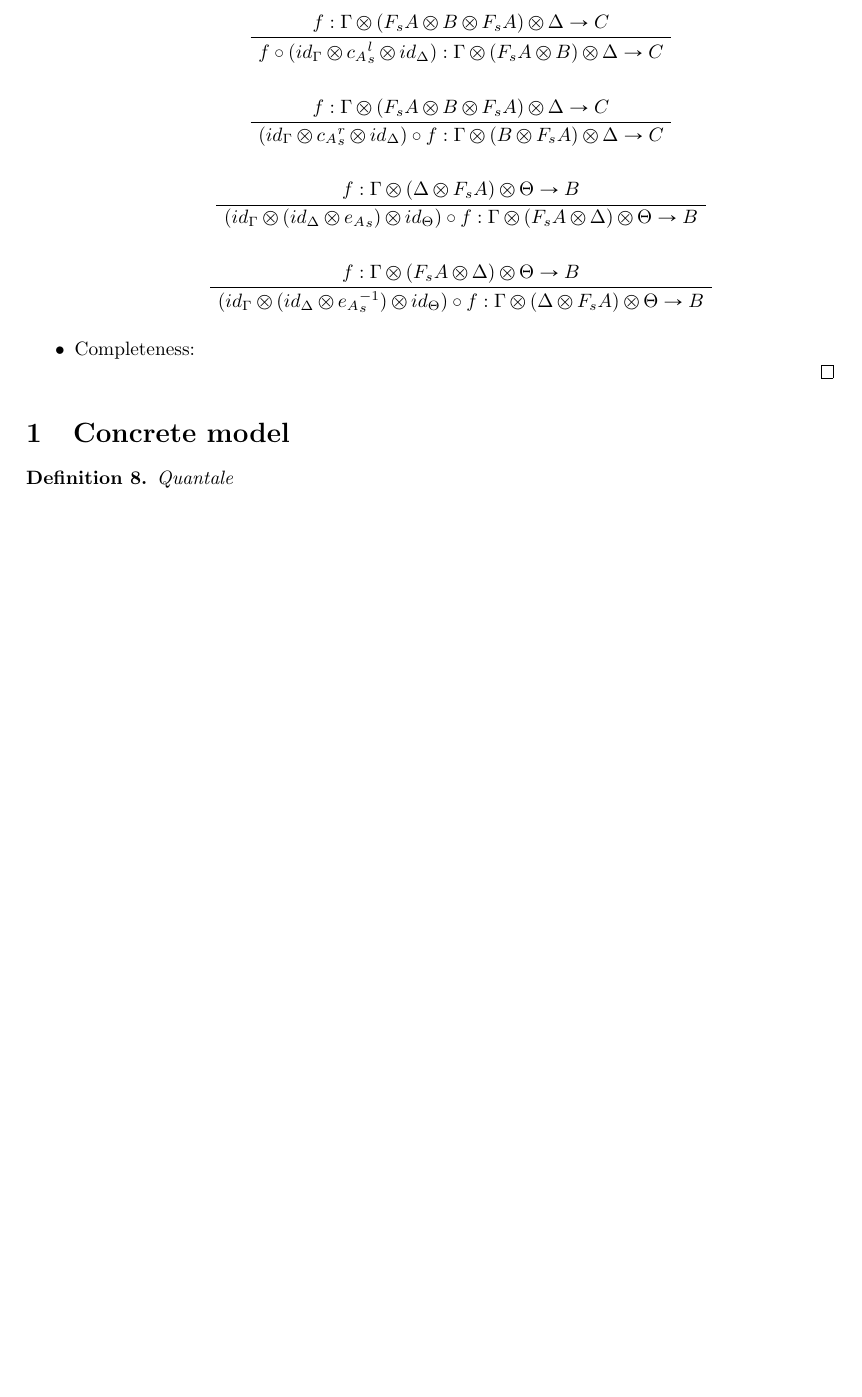
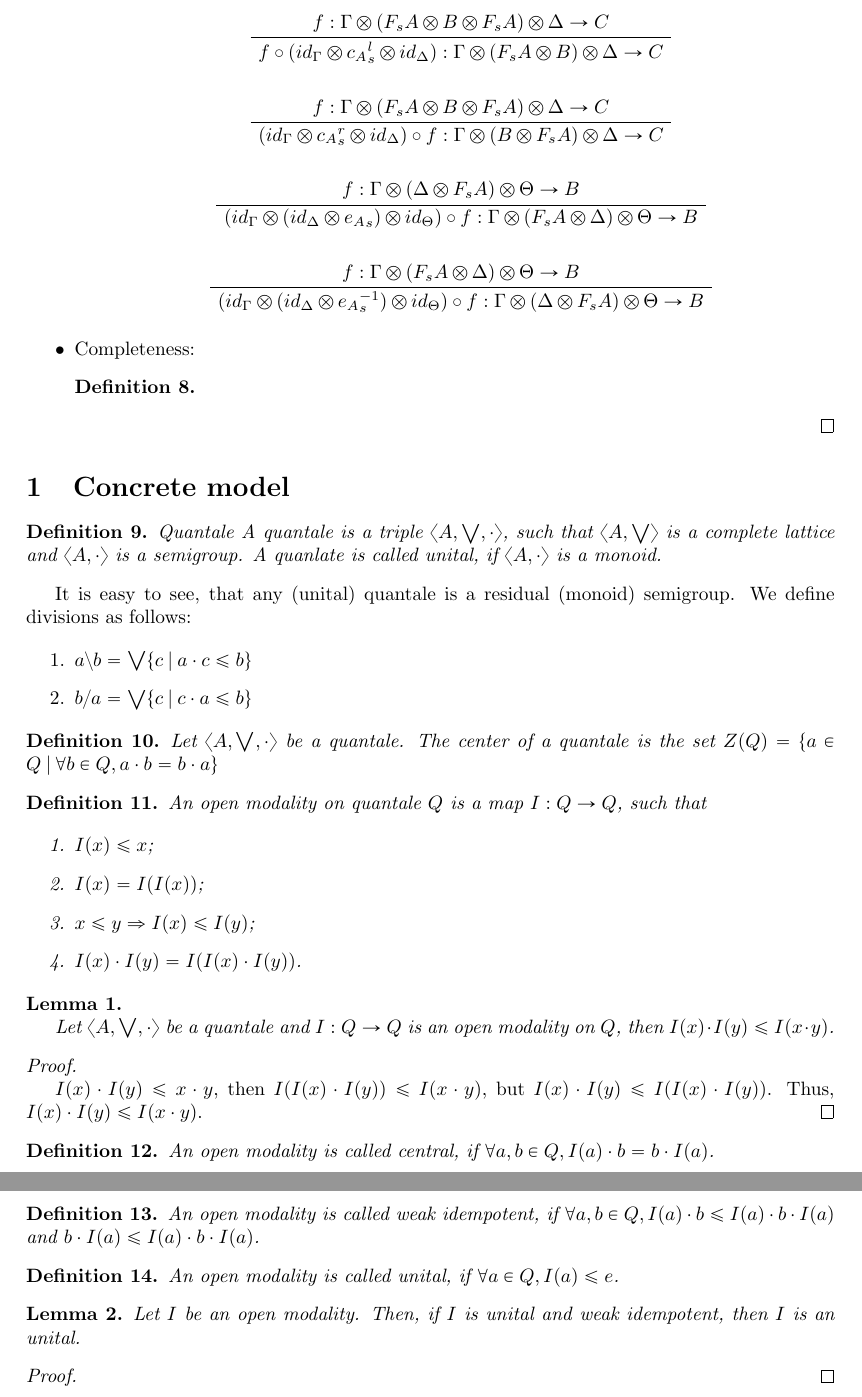
Before and after one commit to DanielRrr/LambekModel, a LaTeX document (LambekSemantics.tex): part of page 5 of 5 before the commit and two parts of pages 5 and 6 of 6 after it, the two joined at a grey line, cut so that both start at the same text, the shorter picture padded with empty space. Compiled offline with pdfLaTeX.

Commit message:
quantale stuff

```diff
--- a/LambekSemantics.tex
+++ b/LambekSemantics.tex
@@ -391,6 +391,8 @@ $ $
 
     \item Completeness:
 
+\begin{defin}
+\end{defin}
 
   \end{itemize}
 \end{proof}
@@ -398,7 +400,64 @@ $ $
 \section{Concrete model}
 
 \begin{defin} Quantale
-
+  A quantale is a triple $\langle A, \bigvee, \cdot \rangle$, such that $\langle A, \bigvee \rangle$
+is a complete lattice and $\langle A, \cdot \rangle$ is a semigroup. A quanlate is called unital, if $\langle A, \cdot \rangle$
+is a monoid.
 \end{defin}
 
+It is easy to see, that any (unital) quantale is a residual (monoid) semigroup. We define divisions as follows:
+
+\begin{enumerate}
+\item $a \backslash b = \bigvee \{ c \: | \: a \cdot c \leq b \}$
+\item $b / a = \bigvee \{ c \: | \: c \cdot a \leq b \}$
+\end{enumerate}
+
+\begin{defin}
+  Let $\langle A, \bigvee, \cdot \rangle$ be a quantale. The center of a quantale is the set $Z(Q) = \{ a \in Q \: | \: \forall b \in Q, a \cdot b = b \cdot a \}$
+\end{defin}
+
+\begin{defin} An open modality on quantale $Q$ is a map $I : Q \to Q$, such that
+
+\begin{enumerate}
+  \item $I(x) \leq x$;
+  \item $I(x) = I(I(x))$;
+  \item $x \leq y \Rightarrow I(x) \leq I(y)$;
+  \item $I(x) \cdot I(y) = I(I(x) \cdot I(y))$.
+\end{enumerate}
+\end{defin}
+
+\begin{lemma}
+$ $
+
+  Let $\langle A, \bigvee, \cdot \rangle$ be a quantale and $I : Q \to Q$ is an open modality on $Q$, then
+  $I(x) \cdot I(y) \leq I(x \cdot y)$.
+\end{lemma}
+
+\begin{proof}
+$ $
+
+  $I(x) \cdot I(y) \leq x \cdot y$, then $I(I(x) \cdot I(y)) \leq I(x \cdot y)$, but
+$I(x) \cdot I(y) \leq I(I(x) \cdot I(y))$. Thus, $I(x) \cdot I(y) \leq I(x \cdot y)$.
+\end{proof}
+
+\begin{defin}
+  An open modality is called central, if $\forall a, b \in Q, I(a) \cdot b = b \cdot I(a)$.
+\end{defin}
+
+\begin{defin}
+  An open modality is called weak idempotent, if $\forall a, b \in Q, I(a) \cdot b \leq I(a) \cdot b \cdot I(a)$ and
+  $b \cdot I(a) \leq I(a) \cdot b \cdot I(a)$.
+\end{defin}
+
+\begin{defin}
+  An open modality is called unital, if $\forall a \in Q, I(a) \leq e$.
+\end{defin}
+
+\begin{lemma}
+  Let $I$ be an open modality. Then, if $I$ is unital and weak idempotent, then $I$ is an unital.
+\end{lemma}
+
+\begin{proof}
+\end{proof}
+
 \end{document}
```
Also changed, not shown: LambekSemantics.pdf.
